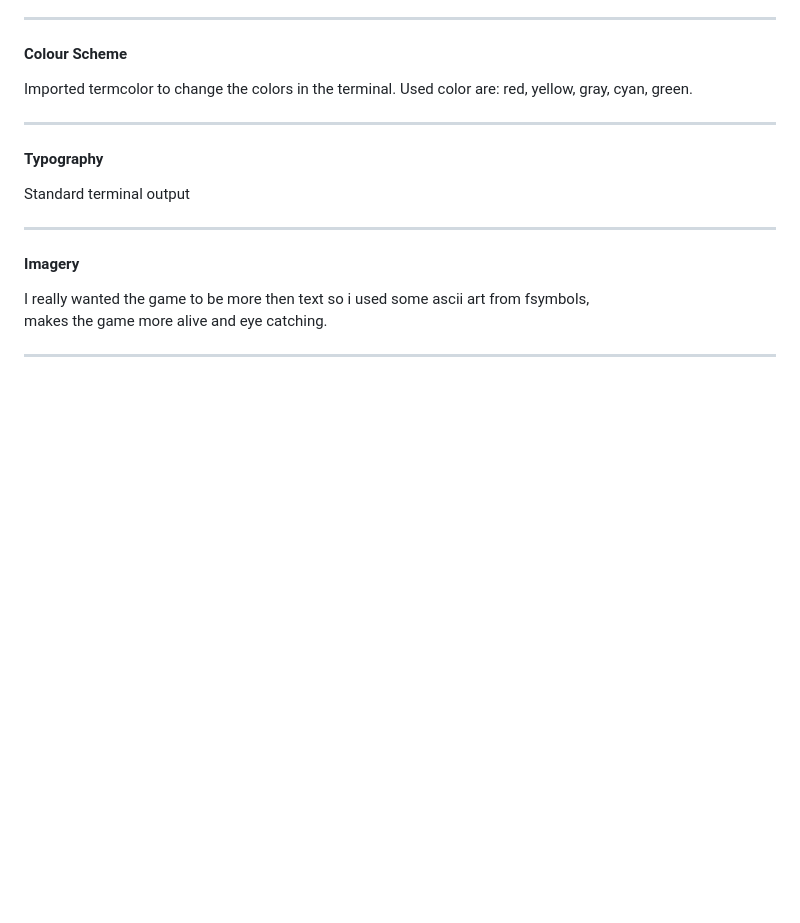
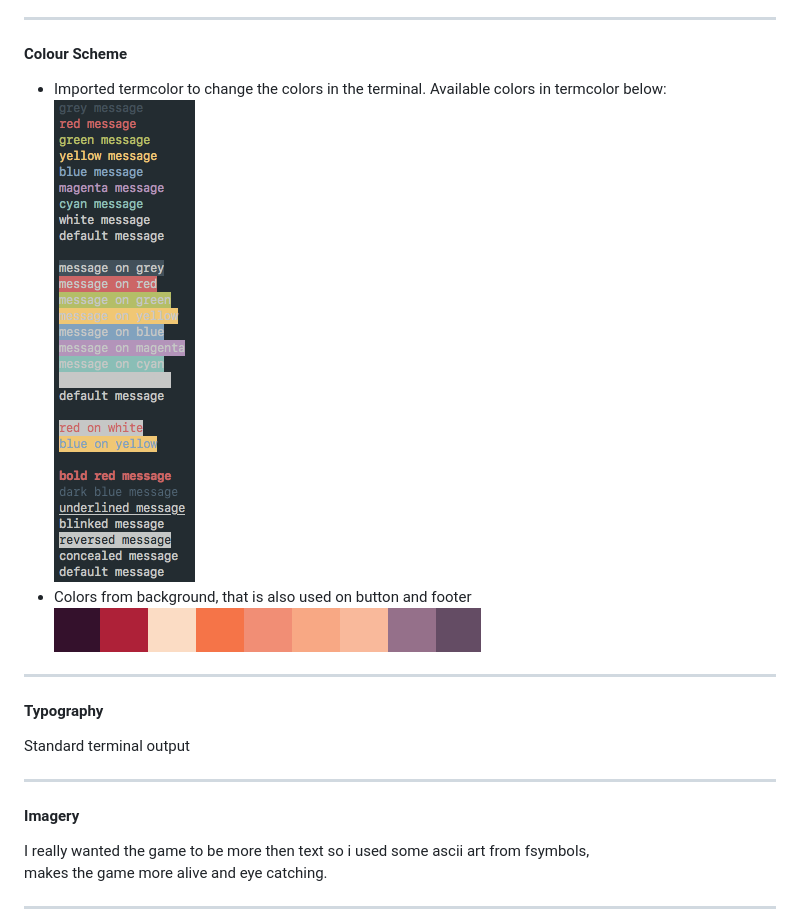
Before and after one commit to andreas-ka/bigfoot-rage, a Markdown page: README.md, the part around the change. GitHub-like rendering; pictures changed too: assets/images/color_palette_background.png (added), assets/images/termcolor_palette.png (added); blank space fills up the shorter version.

Commit message:
Added colour scheme to readme with images

```diff
--- a/README.md
+++ b/README.md
@@ -40,8 +40,11 @@ _____________________________________________________________________________
 _____________________________________________________________________________
 
 #### Colour Scheme
-Imported termcolor to change the colors in the terminal.
-Used color are: red, yellow, gray, cyan, green.
+- Imported termcolor to change the colors in the terminal.
+Available colors in termcolor below:
+![Screenshot](/assets/images/termcolor_palette.png)
+- Colors from background, that is also used on button and footer
+![Screenshot](/assets/images/color_palette_background.png)
 
 _____________________________________________________________________________
 
```
Also changed, not shown: 1 other file.
